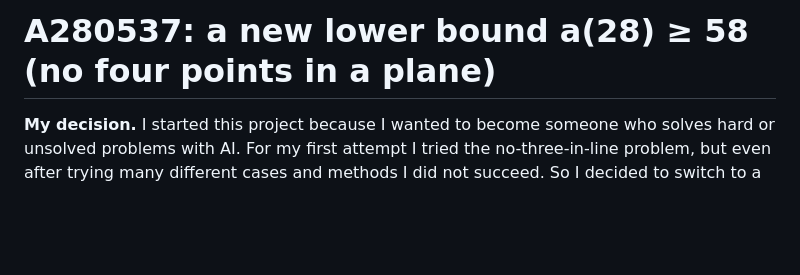
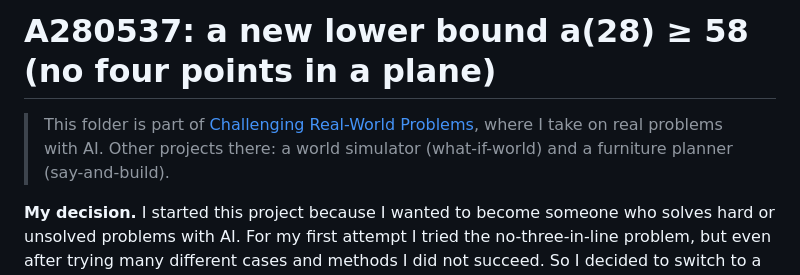
Before and after one commit to parkseyoung1215-netizen/a280537-n28, a Markdown page: a280537/README.md, the part around the change. GitHub-like rendering; blank space fills up the shorter version.

Commit message:
Add link to the main repository in a280537 README (#1)
Claude-Session: https://claude.ai/code/session_01CDDXVtCcoKq9NTp1xMwvX2

Co-authored-by: Claude <noreply@anthropic.com>

```diff
--- a/a280537/README.md
+++ b/a280537/README.md
@@ -1,4 +1,6 @@
 # A280537: a new lower bound a(28) ≥ 58 (no four points in a plane)
+
+> This folder is part of [Challenging Real-World Problems](https://github.com/parkseyoung1215-netizen/challenging-real-world-problems), where I take on real problems with AI. Other projects there: a world simulator (what-if-world) and a furniture planner (say-and-build).
 
 **My decision.**
 I started this project because I wanted to become someone who solves hard or unsolved problems with AI. For my first attempt I tried the no-three-in-line problem, but even after trying many different cases and methods I did not succeed. So I decided to switch to a different problem from the list of problems I had set out at the beginning, and I chose this one. When the result came out, I cross-checked it again on my own MacBook to confirm it.
```
